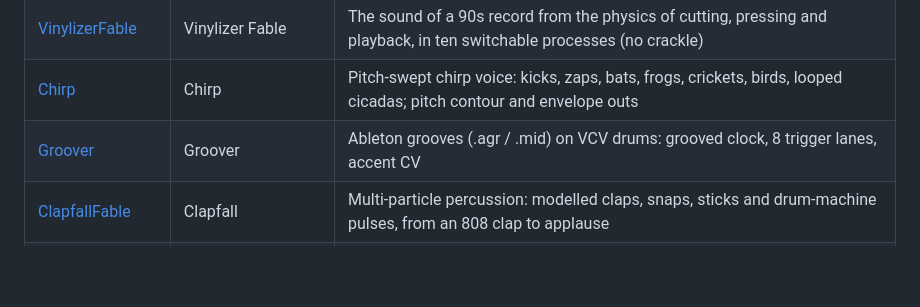
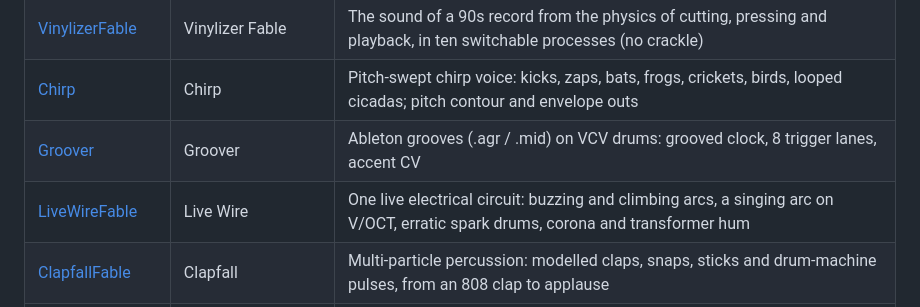
Before and after one commit to hardyfinn/2026SoloModules, a Markdown page: README.md, the part around the change. Drawn GitHub-style; blank space fills up the shorter version.

Commit message:
Live Wire: manual (MD + PDF), panel preview, README
Co-Authored-By: Claude Opus 5.5 <noreply@anthropic.com>
Claude-Session: https://claude.ai/code/session_011Dr4cizGs9hMRjcBdRxzyV

```diff
--- a/README.md
+++ b/README.md
@@ -24,6 +24,7 @@ without stepping on each other.
 | [VinylizerFable](VinylizerFable/) | Vinylizer Fable | The sound of a 90s record from the physics of cutting, pressing and playback, in ten switchable processes (no crackle) |
 | [Chirp](Chirp/) | Chirp | Pitch-swept chirp voice: kicks, zaps, bats, frogs, crickets, birds, looped cicadas; pitch contour and envelope outs |
 | [Groover](Groover/) | Groover | Ableton grooves (.agr / .mid) on VCV drums: grooved clock, 8 trigger lanes, accent CV |
+| [LiveWireFable](LiveWireFable/) | Live Wire | One live electrical circuit: buzzing and climbing arcs, a singing arc on V/OCT, erratic spark drums, corona and transformer hum |
 | [ClapfallFable](ClapfallFable/) | Clapfall | Multi-particle percussion: modelled claps, snaps, sticks and drum-machine pulses, from an 808 clap to applause |
 | [Menagerie](Menagerie/) | Menagerie | Macro oscillator with 16 engines of our own (none from Plaits or Braids) behind SHAPE, TEXTURE and LIFE |
 | [Rimbaud](Rimbaud/) | Rimbaud | Physical model of a snare drum: coupled heads, colliding snare wires, rimshot, cross-stick, buzz strokes, top/bottom mics |
```
Also changed, not shown: LiveWireFable/README.md (added, +25 -0 lines), LiveWireFable/docs/MANUAL.md (added, +111 -0 lines), LiveWireFable/docs/panel.png (added), LiveWireFable/panel-preview.png (added), 3 other files.
